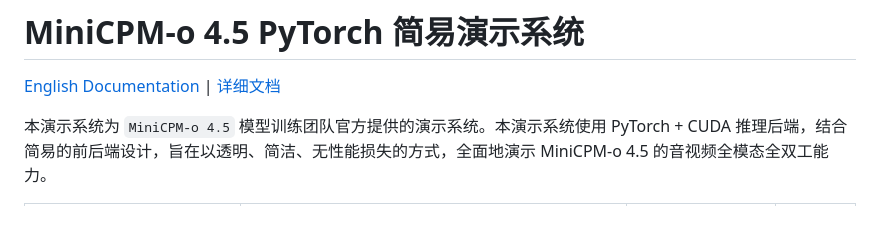
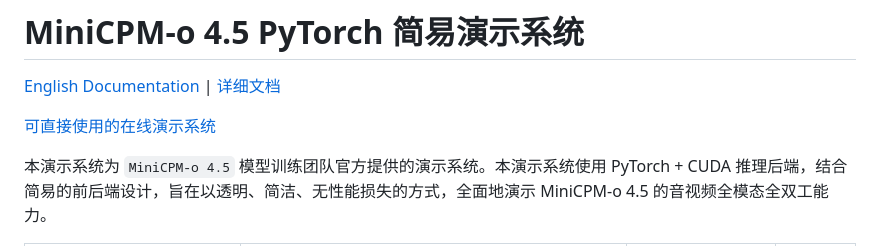
Before and after one commit to OpenBMB/minicpm-o-4_5-pytorch-simple-demo, a Markdown page: README_zh.md, the part around the change. Drawn GitHub-style; blank space fills up the shorter version.

```diff
--- a/README_zh.md
+++ b/README_zh.md
@@ -1,6 +1,8 @@
 # MiniCPM-o 4.5 PyTorch 简易演示系统
 
 [English Documentation](README.md) | [详细文档](https://openbmb.github.io/minicpm-o-4_5-pytorch-simple-demo/site/zh/index.html)
+
+[可直接使用的在线演示系统](https://35.226.63.1:8008/)
 
 本演示系统为 `MiniCPM-o 4.5` 模型训练团队官方提供的演示系统。本演示系统使用 PyTorch + CUDA 推理后端，结合简易的前后端设计，旨在以透明、简洁、无性能损失的方式，全面地演示 MiniCPM-o 4.5 的音视频全模态全双工能力。
 
```
Also changed, not shown: README.md (+2 -0 lines).
